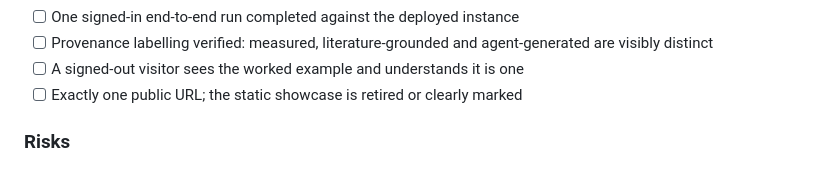
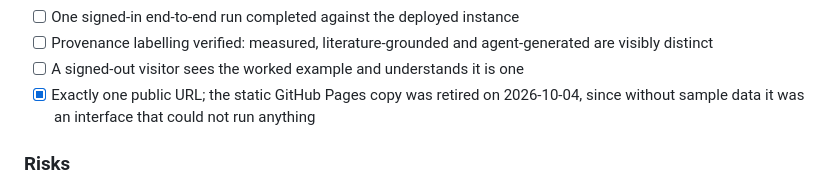
Before and after one commit to exalteddd/relay, a Markdown page: SPEC.md, the part around the change. Rendered like a GitHub page.

Commit message:
Retire the static GitHub Pages copy
It served the interface with no engine behind it, so runs, sign-in and
question sharpening all failed there. With the sample data gone it had
nothing left to show, and it was the link people reached for first.

Pages is disabled; exalteddd.github.io/relay now returns 404. The Render
deployment is the one public URL.

Co-Authored-By: Claude Opus 5 <noreply@anthropic.com>

```diff
--- a/SPEC.md
+++ b/SPEC.md
@@ -299,7 +299,9 @@ only then describe the system as Omnigent-orchestrated.
 - [ ] Provenance labelling verified: measured, literature-grounded and
       agent-generated are visibly distinct
 - [ ] A signed-out visitor sees the worked example and understands it is one
-- [ ] Exactly one public URL; the static showcase is retired or clearly marked
+- [x] Exactly one public URL; the static GitHub Pages copy was retired on
+      2026-10-04, since without sample data it was an interface that could
+      not run anything
 
 ### Risks
 
```
